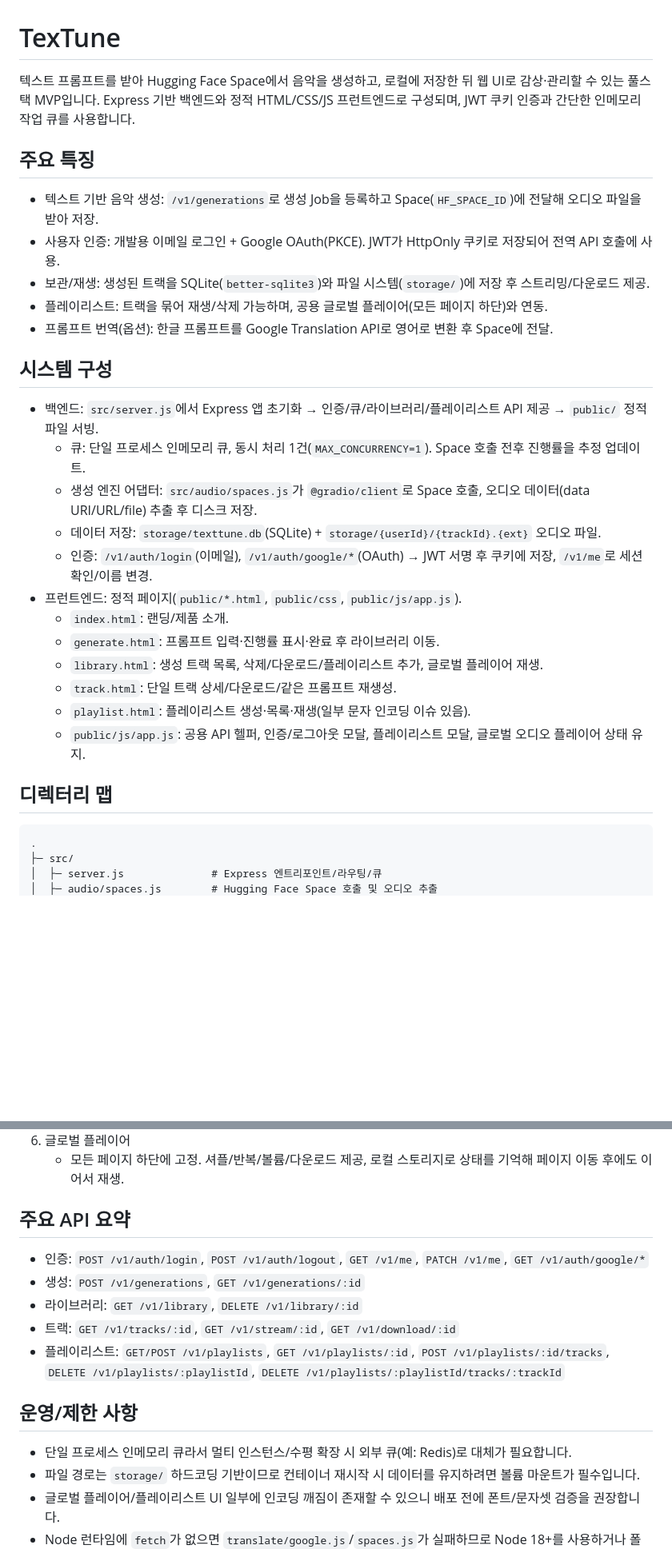
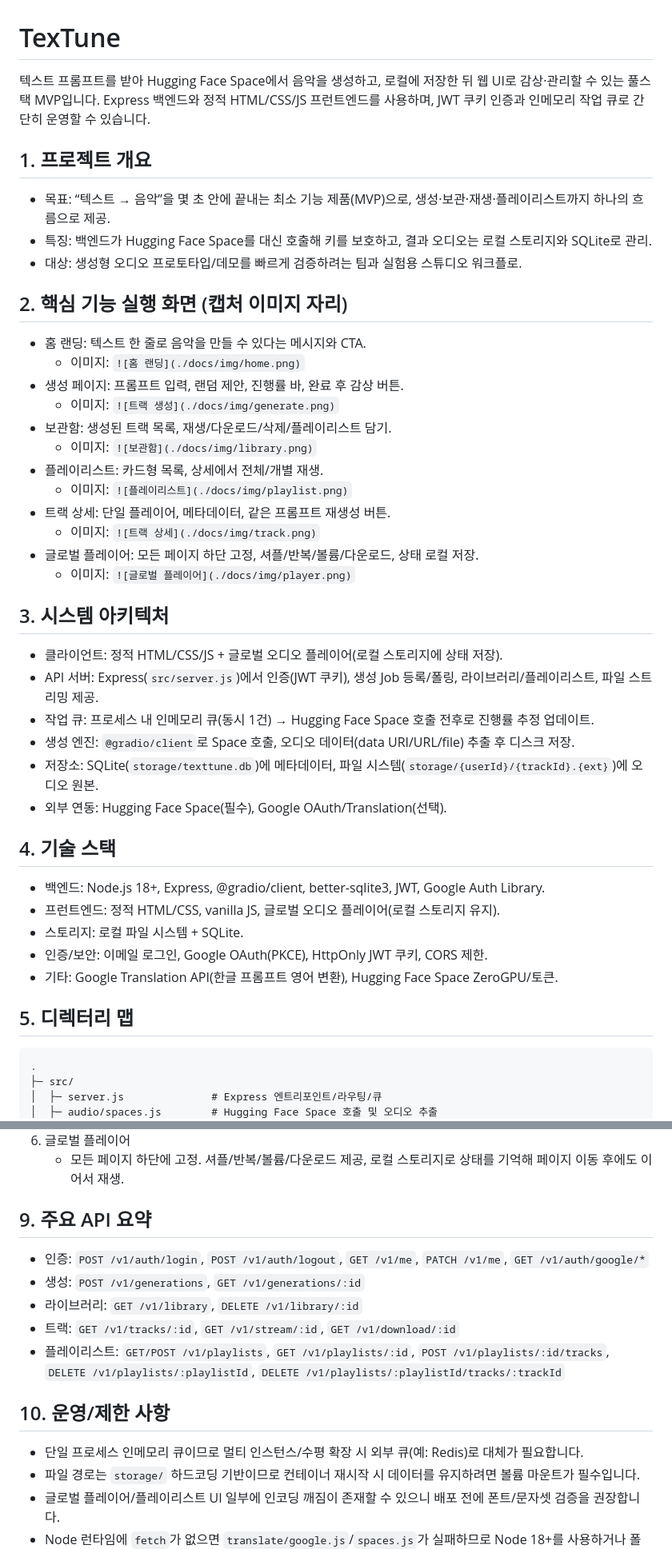
Before and after one commit to won1203/TextTune, a Markdown page: README.md, 2 parts joined by grey strips. Shown at 80% size. GitHub-like rendering; blank space fills up the shorter version.

Commit message:
README 파일 작성

````diff
--- a/README.md
+++ b/README.md
@@ -1,29 +1,42 @@
 # TexTune
 
-텍스트 프롬프트를 받아 Hugging Face Space에서 음악을 생성하고, 로컬에 저장한 뒤 웹 UI로 감상·관리할 수 있는 풀스택 MVP입니다. Express 기반 백엔드와 정적 HTML/CSS/JS 프런트엔드로 구성되며, JWT 쿠키 인증과 간단한 인메모리 작업 큐를 사용합니다.
+텍스트 프롬프트를 받아 Hugging Face Space에서 음악을 생성하고, 로컬에 저장한 뒤 웹 UI로 감상·관리할 수 있는 풀스택 MVP입니다. Express 백엔드와 정적 HTML/CSS/JS 프런트엔드를 사용하며, JWT 쿠키 인증과 인메모리 작업 큐로 간단히 운영할 수 있습니다.
 
-## 주요 특징
-- 텍스트 기반 음악 생성: `/v1/generations`로 생성 Job을 등록하고 Space(`HF_SPACE_ID`)에 전달해 오디오 파일을 받아 저장.
-- 사용자 인증: 개발용 이메일 로그인 + Google OAuth(PKCE). JWT가 HttpOnly 쿠키로 저장되어 전역 API 호출에 사용.
-- 보관/재생: 생성된 트랙을 SQLite(`better-sqlite3`)와 파일 시스템(`storage/`)에 저장 후 스트리밍/다운로드 제공.
-- 플레이리스트: 트랙을 묶어 재생/삭제 가능하며, 공용 글로벌 플레이어(모든 페이지 하단)와 연동.
-- 프롬프트 번역(옵션): 한글 프롬프트를 Google Translation API로 영어로 변환 후 Space에 전달.
+## 1. 프로젝트 개요
+- 목표: “텍스트 → 음악”을 몇 초 안에 끝내는 최소 기능 제품(MVP)으로, 생성·보관·재생·플레이리스트까지 하나의 흐름으로 제공.
+- 특징: 백엔드가 Hugging Face Space를 대신 호출해 키를 보호하고, 결과 오디오는 로컬 스토리지와 SQLite로 관리.
+- 대상: 생성형 오디오 프로토타입/데모를 빠르게 검증하려는 팀과 실험용 스튜디오 워크플로.
 
-## 시스템 구성
-- 백엔드: `src/server.js`에서 Express 앱 초기화 → 인증/큐/라이브러리/플레이리스트 API 제공 → `public/` 정적 파일 서빙.
-  - 큐: 단일 프로세스 인메모리 큐, 동시 처리 1건(`MAX_CONCURRENCY=1`). Space 호출 전후 진행률을 추정 업데이트.
-  - 생성 엔진 어댑터: `src/audio/spaces.js`가 `@gradio/client`로 Space 호출, 오디오 데이터(data URI/URL/file) 추출 후 디스크 저장.
-  - 데이터 저장: `storage/texttune.db`(SQLite) + `storage/{userId}/{trackId}.{ext}` 오디오 파일.
-  - 인증: `/v1/auth/login`(이메일), `/v1/auth/google/*`(OAuth) → JWT 서명 후 쿠키에 저장, `/v1/me`로 세션 확인/이름 변경.
-- 프런트엔드: 정적 페이지(`public/*.html`, `public/css`, `public/js/app.js`).
-  - `index.html`: 랜딩/제품 소개.
-  - `generate.html`: 프롬프트 입력·진행률 표시·완료 후 라이브러리 이동.
-  - `library.html`: 생성 트랙 목록, 삭제/다운로드/플레이리스트 추가, 글로벌 플레이어 재생.
-  - `track.html`: 단일 트랙 상세/다운로드/같은 프롬프트 재생성.
-  - `playlist.html`: 플레이리스트 생성·목록·재생(일부 문자 인코딩 이슈 있음).
-  - `public/js/app.js`: 공용 API 헬퍼, 인증/로그아웃 모달, 플레이리스트 모달, 글로벌 오디오 플레이어 상태 유지.
+## 2. 핵심 기능 실행 화면 (캡처 이미지 자리)
+- 홈 랜딩: 텍스트 한 줄로 음악을 만들 수 있다는 메시지와 CTA.
+  - 이미지: `![홈 랜딩](./docs/img/home.png)`
+- 생성 페이지: 프롬프트 입력, 랜덤 제안, 진행률 바, 완료 후 감상 버튼.
+  - 이미지: `![트랙 생성](./docs/img/generate.png)`
+- 보관함: 생성된 트랙 목록, 재생/다운로드/삭제/플레이리스트 담기.
+  - 이미지: `![보관함](./docs/img/library.png)`
+- 플레이리스트: 카드형 목록, 상세에서 전체/개별 재생.
+  - 이미지: `![플레이리스트](./docs/img/playlist.png)`
+- 트랙 상세: 단일 플레이어, 메타데이터, 같은 프롬프트 재생성 버튼.
+  - 이미지: `![트랙 상세](./docs/img/track.png)`
+- 글로벌 플레이어: 모든 페이지 하단 고정, 셔플/반복/볼륨/다운로드, 상태 로컬 저장.
+  - 이미지: `![글로벌 플레이어](./docs/img/player.png)`
 
-## 디렉터리 맵
+## 3. 시스템 아키텍처
+- 클라이언트: 정적 HTML/CSS/JS + 글로벌 오디오 플레이어(로컬 스토리지에 상태 저장).
+- API 서버: Express(`src/server.js`)에서 인증(JWT 쿠키), 생성 Job 등록/폴링, 라이브러리/플레이리스트, 파일 스트리밍 제공.
+- 작업 큐: 프로세스 내 인메모리 큐(동시 1건) → Hugging Face Space 호출 전후로 진행률 추정 업데이트.
+- 생성 엔진: `@gradio/client`로 Space 호출, 오디오 데이터(data URI/URL/file) 추출 후 디스크 저장.
+- 저장소: SQLite(`storage/texttune.db`)에 메타데이터, 파일 시스템(`storage/{userId}/{trackId}.{ext}`)에 오디오 원본.
+- 외부 연동: Hugging Face Space(필수), Google OAuth/Translation(선택).
+
+## 4. 기술 스택
+- 백엔드: Node.js 18+, Express, @gradio/client, better-sqlite3, JWT, Google Auth Library.
+- 프런트엔드: 정적 HTML/CSS, vanilla JS, 글로벌 오디오 플레이어(로컬 스토리지 유지).
+- 스토리지: 로컬 파일 시스템 + SQLite.
+- 인증/보안: 이메일 로그인, Google OAuth(PKCE), HttpOnly JWT 쿠키, CORS 제한.
+- 기타: Google Translation API(한글 프롬프트 영어 변환), Hugging Face Space ZeroGPU/토큰.
+
+## 5. 디렉터리 맵
 ```
 .
 ├─ src/
@@ -88,15 +104,15 @@ npm start         # http://localhost:4000
 6) 글로벌 플레이어
    - 모든 페이지 하단에 고정. 셔플/반복/볼륨/다운로드 제공, 로컬 스토리지로 상태를 기억해 페이지 이동 후에도 이어서 재생.
 
-## 주요 API 요약
+## 9. 주요 API 요약
 - 인증: `POST /v1/auth/login`, `POST /v1/auth/logout`, `GET /v1/me`, `PATCH /v1/me`, `GET /v1/auth/google/*`
 - 생성: `POST /v1/generations`, `GET /v1/generations/:id`
 - 라이브러리: `GET /v1/library`, `DELETE /v1/library/:id`
 - 트랙: `GET /v1/tracks/:id`, `GET /v1/stream/:id`, `GET /v1/download/:id`
 - 플레이리스트: `GET/POST /v1/playlists`, `GET /v1/playlists/:id`, `POST /v1/playlists/:id/tracks`, `DELETE /v1/playlists/:playlistId`, `DELETE /v1/playlists/:playlistId/tracks/:trackId`
 
-## 운영/제한 사항
-- 단일 프로세스 인메모리 큐라서 멀티 인스턴스/수평 확장 시 외부 큐(예: Redis)로 대체가 필요합니다.
+## 10. 운영/제한 사항
+- 단일 프로세스 인메모리 큐이므로 멀티 인스턴스/수평 확장 시 외부 큐(예: Redis)로 대체가 필요합니다.
 - 파일 경로는 `storage/` 하드코딩 기반이므로 컨테이너 재시작 시 데이터를 유지하려면 볼륨 마운트가 필수입니다.
 - 글로벌 플레이어/플레이리스트 UI 일부에 인코딩 깨짐이 존재할 수 있으니 배포 전에 폰트/문자셋 검증을 권장합니다.
 - Node 런타임에 `fetch`가 없으면 `translate/google.js`/`spaces.js`가 실패하므로 Node 18+를 사용하거나 폴리필을 추가하세요.
````
Also changed, not shown: other parts of README.md (+27 -24 lines).
